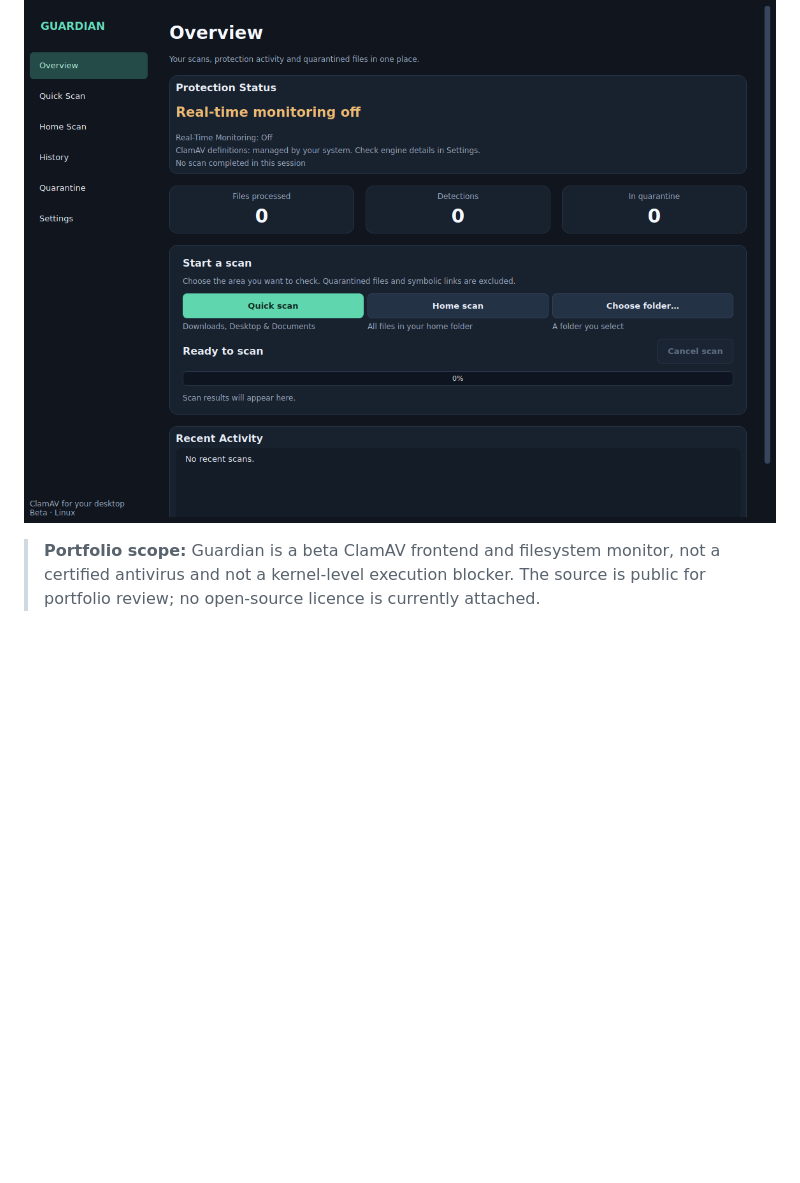
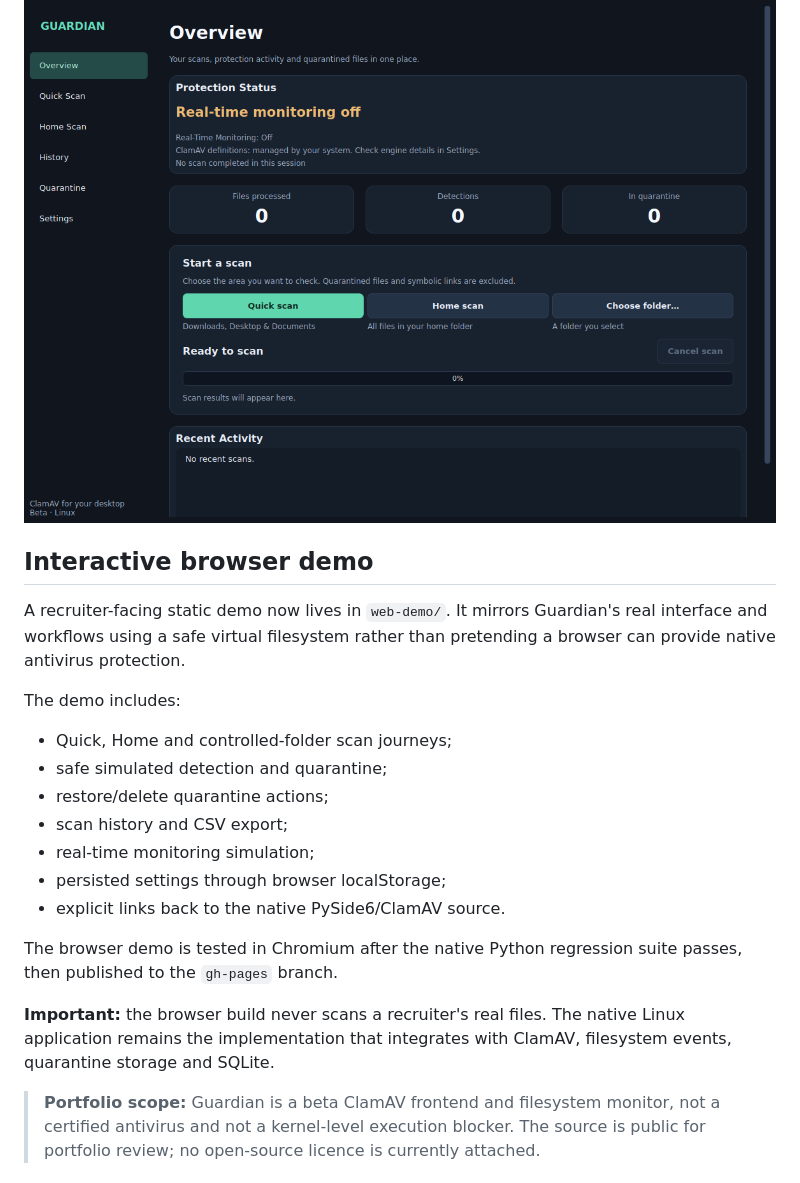
Before and after one commit to PriceyLewis/Guardian-AntiVirus, a Markdown page: README.md, the part around the change. GitHub-like rendering; blank space fills up the shorter version.

Commit message:
docs: explain Guardian interactive portfolio demo

```diff
--- a/README.md
+++ b/README.md
@@ -5,6 +5,25 @@
 A Linux desktop security application built with Python, PySide6, ClamAV and SQLite. Guardian coordinates malware scanning, asynchronous folder monitoring, quarantine workflows, persistent history and defensive settings behaviour through a desktop UI.
 
 ![Guardian Antivirus overview captured from the PySide6 application](docs/screenshots/guardian-overview.png)
+
+## Interactive browser demo
+
+A recruiter-facing static demo now lives in `web-demo/`. It mirrors Guardian's real interface and workflows using a safe virtual filesystem rather than pretending a browser can provide native antivirus protection.
+
+The demo includes:
+- Quick, Home and controlled-folder scan journeys;
+- safe simulated detection and quarantine;
+- restore/delete quarantine actions;
+- scan history and CSV export;
+- real-time monitoring simulation;
+- persisted settings through browser localStorage;
+- explicit links back to the native PySide6/ClamAV source.
+
+The browser demo is tested in Chromium after the native Python regression suite passes, then published to the `gh-pages` branch.
+
+**Important:** the browser build never scans a recruiter's real files. The native Linux application remains the implementation that integrates with ClamAV, filesystem events, quarantine storage and SQLite.
+
+
 
 > **Portfolio scope:** Guardian is a beta ClamAV frontend and filesystem monitor, not a certified antivirus and not a kernel-level execution blocker. The source is public for portfolio review; no open-source licence is currently attached.
 
```
